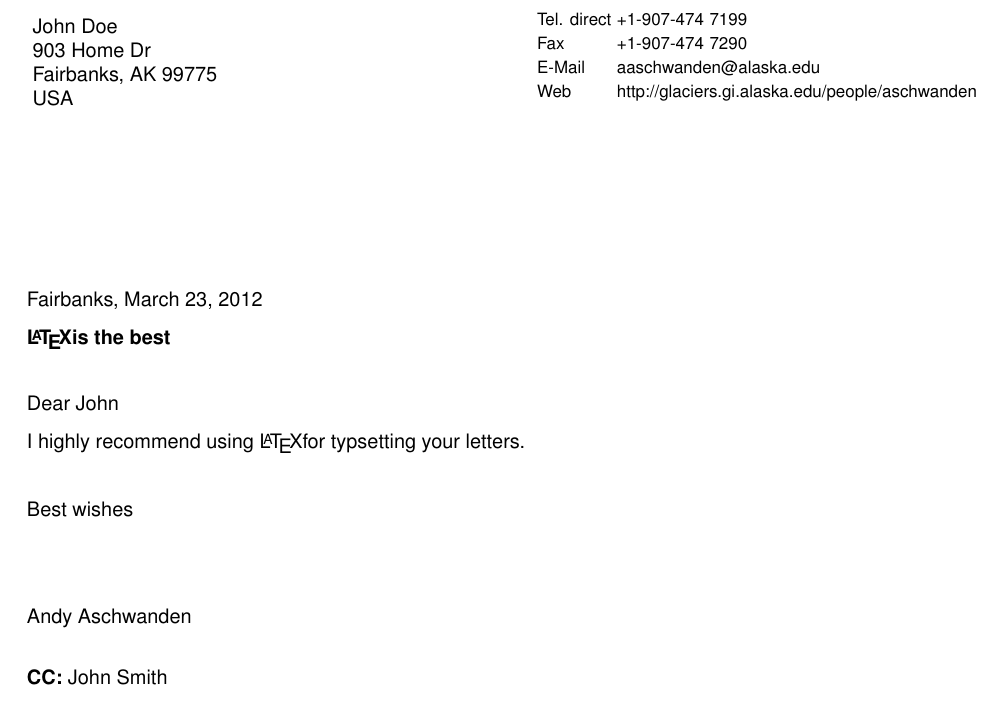
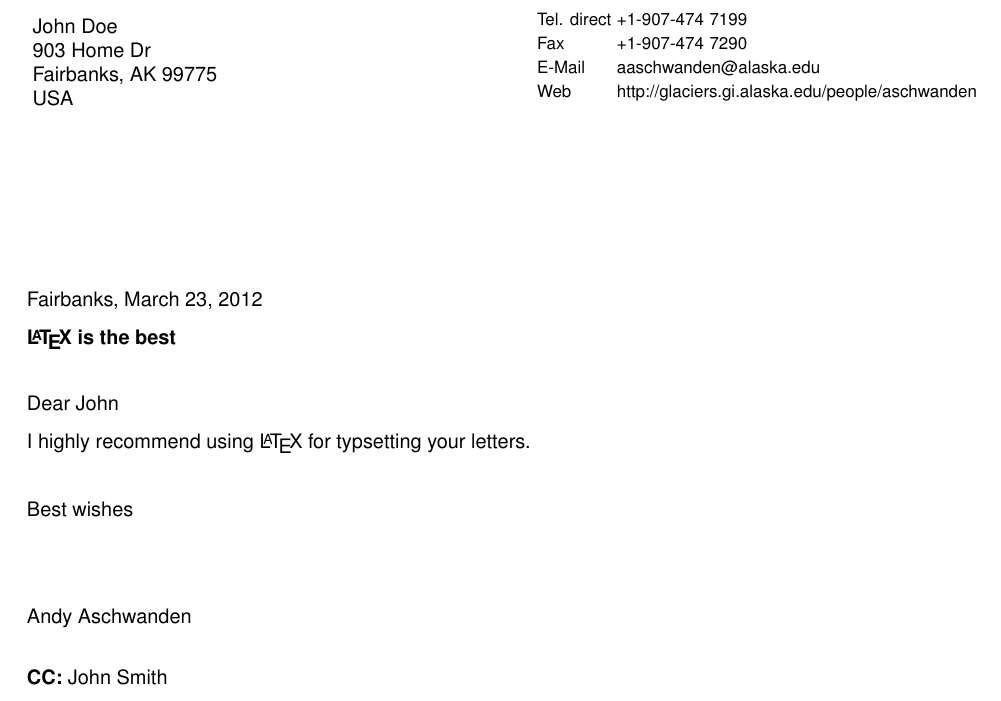
Before and after one commit to aaschwanden/UAFletter, a LaTeX letter (GIexample.tex): part of the page, cut so that both start at the same text. Compiled offline with pdfLaTeX.

Commit message:
fixed examples.

```diff
--- a/GIexample.tex
+++ b/GIexample.tex
@@ -3,7 +3,7 @@
 \usepackage{GI-aschwanden}
 \signature{Andy Aschwanden}
 
-\Betreff{\LaTeX is the best}
+\Betreff{\LaTeX{} is the best}
 
 \begin{document}
 
@@ -16,7 +16,7 @@
 
   \opening{Dear John}
 
-  I highly recommend using \LaTeX for typsetting your letters.
+  I highly recommend using \LaTeX{} for typsetting your letters.
 
   \closing{Best wishes}
 
```
Also changed, not shown: UAFexample.tex (+2 -2 lines).
